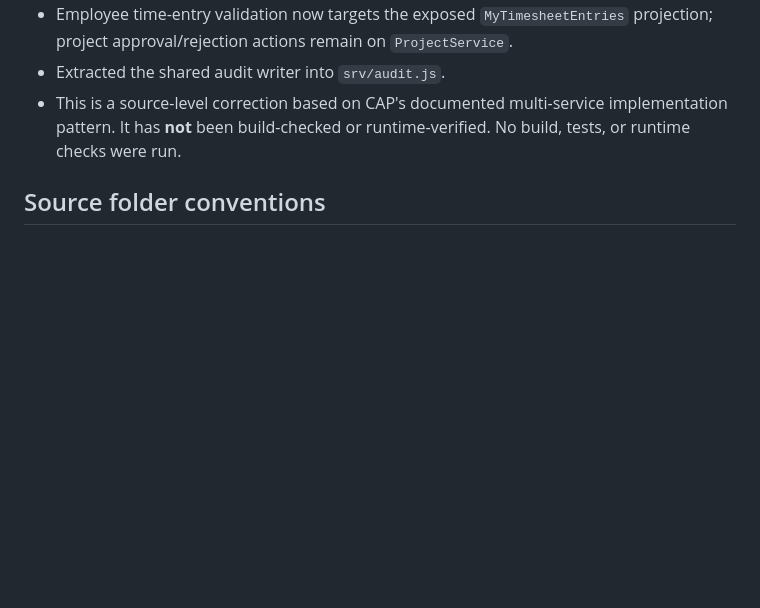
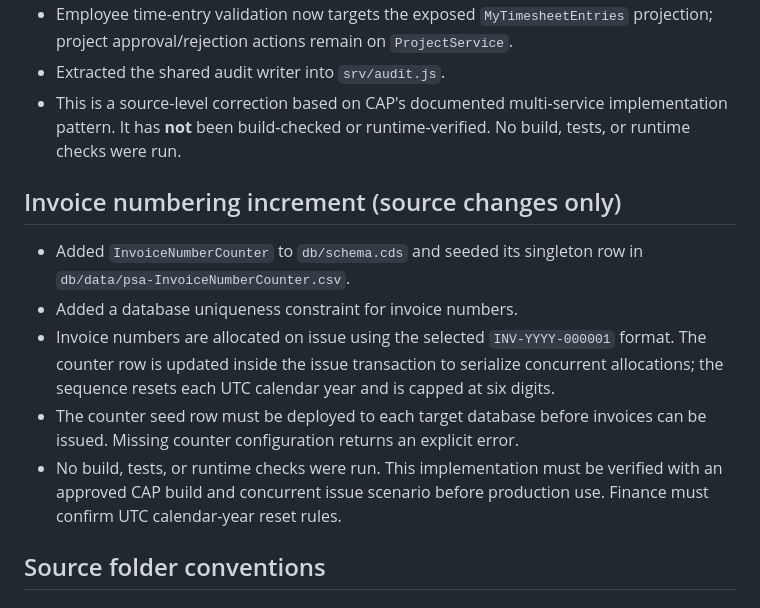
Before and after one commit to gauravkhivasara0/cg-sap-psa, a Markdown page: docs/implementation-status.md, the part around the change. Rendered like a GitHub page; blank space fills up the shorter version.

Commit message:
Record invoice numbering implementation status

```diff
--- a/docs/implementation-status.md
+++ b/docs/implementation-status.md
@@ -52,6 +52,14 @@ Baseline: Enterprise PSA FRD and presentation
 - Employee time-entry validation now targets the exposed `MyTimesheetEntries` projection; project approval/rejection actions remain on `ProjectService`.
 - Extracted the shared audit writer into `srv/audit.js`.
 - This is a source-level correction based on CAP's documented multi-service implementation pattern. It has **not** been build-checked or runtime-verified. No build, tests, or runtime checks were run.
+
+## Invoice numbering increment (source changes only)
+
+- Added `InvoiceNumberCounter` to `db/schema.cds` and seeded its singleton row in `db/data/psa-InvoiceNumberCounter.csv`.
+- Added a database uniqueness constraint for invoice numbers.
+- Invoice numbers are allocated on issue using the selected `INV-YYYY-000001` format. The counter row is updated inside the issue transaction to serialize concurrent allocations; the sequence resets each UTC calendar year and is capped at six digits.
+- The counter seed row must be deployed to each target database before invoices can be issued. Missing counter configuration returns an explicit error.
+- No build, tests, or runtime checks were run. This implementation must be verified with an approved CAP build and concurrent issue scenario before production use. Finance must confirm UTC calendar-year reset rules.
 
 ## Source folder conventions
 
```
